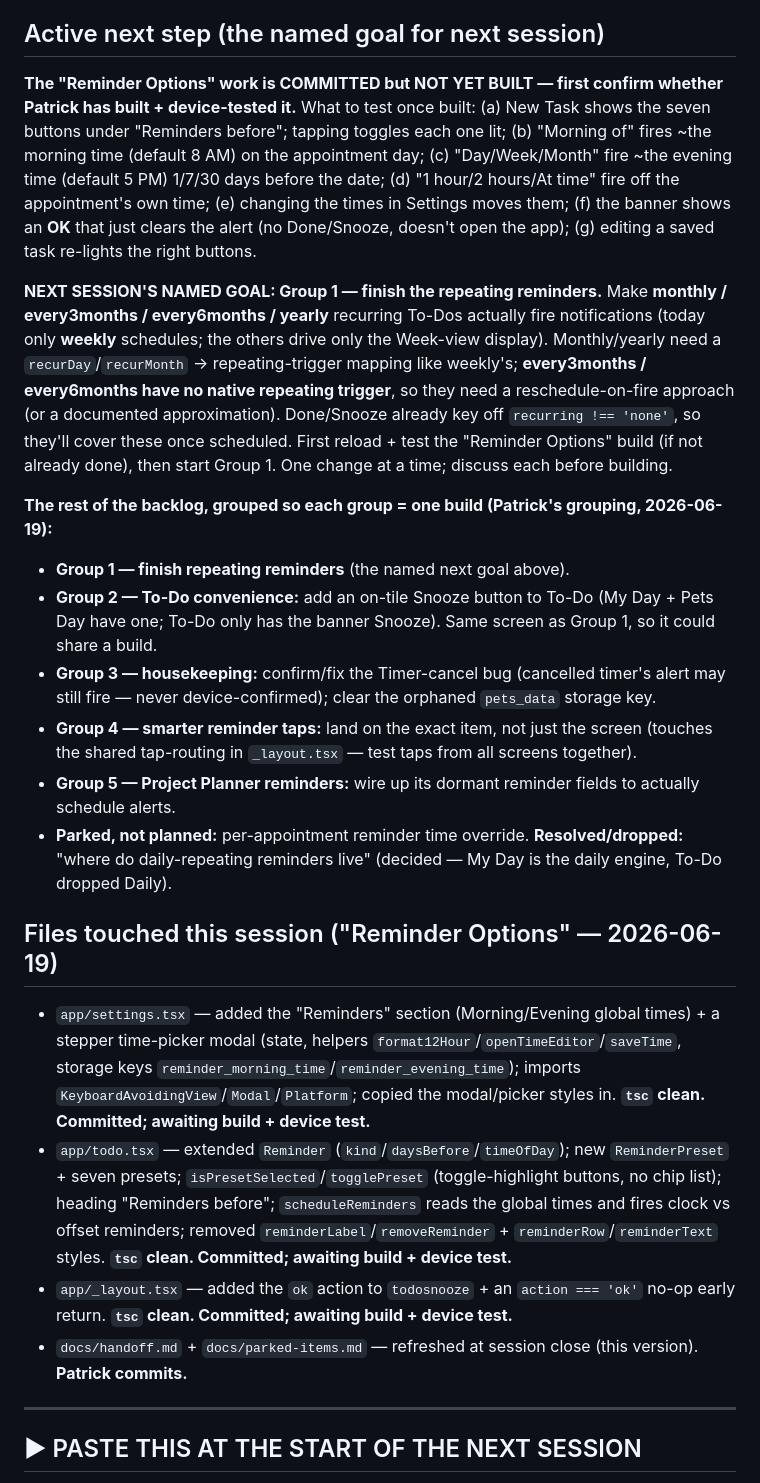
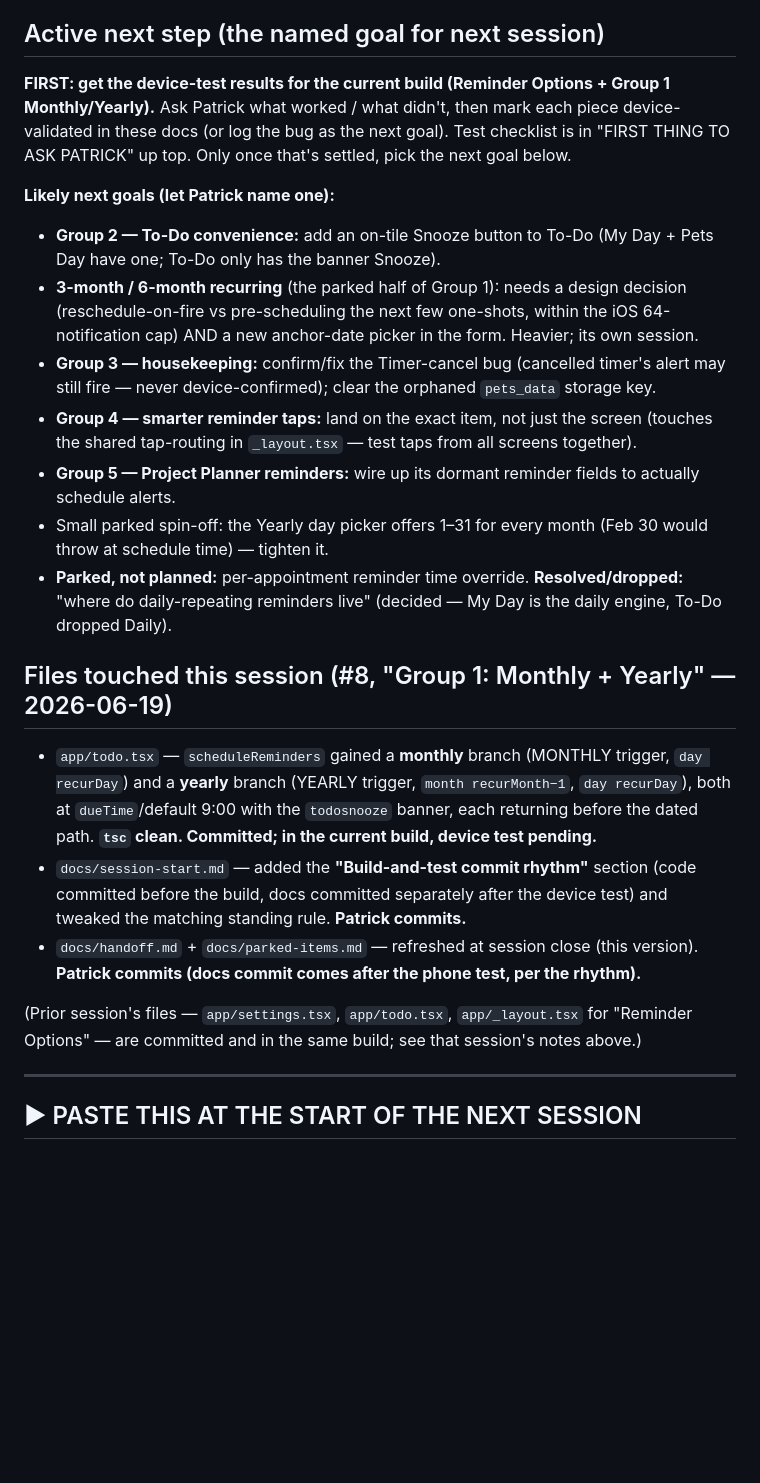
Before and after one commit to WWhiteWolf/ElderlyAssistant, a Markdown page: docs/handoff.md, the part around one of its changes. GitHub-like rendering; blank space fills up the shorter version.

Commit message:
Session 8 end

```diff
--- a/docs/handoff.md
+++ b/docs/handoff.md
@@ -84,25 +95,25 @@ History of finished work, kept short. The "Verified code facts" below are the li
 
 ## Active next step (the named goal for next session)
 
-**The "Reminder Options" work is COMMITTED but NOT YET BUILT — first confirm whether Patrick has built + device-tested it.** What to test once built: (a) New Task shows the seven buttons under "Reminders before"; tapping toggles each one lit; (b) "Morning of" fires ~the morning time (default 8 AM) on the appointment day; (c) "Day/Week/Month" fire ~the evening time (default 5 PM) 1/7/30 days before the date; (d) "1 hour/2 hours/At time" fire off the appointment's own time; (e) changing the times in Settings moves them; (f) the banner shows an **OK** that just clears the alert (no Done/Snooze, doesn't open the app); (g) editing a saved task re-lights the right buttons.
+**FIRST: get the device-test results for the current build (Reminder Options + Group 1 Monthly/Yearly).** Ask Patrick what worked / what didn't, then mark each piece device-validated in these docs (or log the bug as the next goal). Test checklist is in "FIRST THING TO ASK PATRICK" up top. Only once that's settled, pick the next goal below.
 
-**NEXT SESSION'S NAMED GOAL: Group 1 — finish the repeating reminders.** Make **monthly / every3months / every6months / yearly** recurring To-Dos actually fire notifications (today only **weekly** schedules; the others drive only the Week-view display). Monthly/yearly need a `recurDay`/`recurMonth` → repeating-trigger mapping like weekly's; **every3months / every6months have no native repeating trigger**, so they need a reschedule-on-fire approach (or a documented approximation). Done/Snooze already key off `recurring !== 'none'`, so they'll cover these once scheduled. First reload + test the "Reminder Options" build (if not already done), then start Group 1. One change at a time; discuss each before building.
+**Likely next goals (let Patrick name one):**
 
-**The rest of the backlog, grouped so each group = one build (Patrick's grouping, 2026-06-19):**
-
-- **Group 1 — finish repeating reminders** (the named next goal above).
-- **Group 2 — To-Do convenience:** add an on-tile Snooze button to To-Do (My Day + Pets Day have one; To-Do only has the banner Snooze). Same screen as Group 1, so it could share a build.
+- **Group 2 — To-Do convenience:** add an on-tile Snooze button to To-Do (My Day + Pets Day have one; To-Do only has the banner Snooze).
+- **3-month / 6-month recurring** (the parked half of Group 1): needs a design decision (reschedule-on-fire vs pre-scheduling the next few one-shots, within the iOS 64-notification cap) AND a new anchor-date picker in the form. Heavier; its own session.
 - **Group 3 — housekeeping:** confirm/fix the Timer-cancel bug (cancelled timer's alert may still fire — never device-confirmed); clear the orphaned `pets_data` storage key.
 - **Group 4 — smarter reminder taps:** land on the exact item, not just the screen (touches the shared tap-routing in `_layout.tsx` — test taps from all screens together).
 - **Group 5 — Project Planner reminders:** wire up its dormant reminder fields to actually schedule alerts.
+- Small parked spin-off: the Yearly day picker offers 1–31 for every month (Feb 30 would throw at schedule time) — tighten it.
 - **Parked, not planned:** per-appointment reminder time override. **Resolved/dropped:** "where do daily-repeating reminders live" (decided — My Day is the daily engine, To-Do dropped Daily).
 
-## Files touched this session ("Reminder Options" — 2026-06-19)
+## Files touched this session (#8, "Group 1: Monthly + Yearly" — 2026-06-19)
 
-- `app/settings.tsx` — added the "Reminders" section (Morning/Evening global times) + a stepper time-picker modal (state, helpers `format12Hour`/`openTimeEditor`/`saveTime`, storage keys `reminder_morning_time`/`reminder_evening_time`); imports `KeyboardAvoidingView`/`Modal`/`Platform`; copied the modal/picker styles in. **`tsc` clean. Committed; awaiting build + device test.**
-- `app/todo.tsx` — extended `Reminder` (`kind`/`daysBefore`/`timeOfDay`); new `ReminderPreset` + seven presets; `isPresetSelected`/`togglePreset` (toggle-highlight buttons, no chip list); heading "Reminders before"; `scheduleReminders` reads the global times and fires clock vs offset reminders; removed `reminderLabel`/`removeReminder` + `reminderRow`/`reminderText` styles. **`tsc` clean. Committed; awaiting build + device test.**
-- `app/_layout.tsx` — added the `ok` action to `todosnooze` + an `action === 'ok'` no-op early return. **`tsc` clean. Committed; awaiting build + device test.**
-- `docs/handoff.md` + `docs/parked-items.md` — refreshed at session close (this version). **Patrick commits.**
+- `app/todo.tsx` — `scheduleReminders` gained a **monthly** branch (MONTHLY trigger, `day recurDay`) and a **yearly** branch (YEARLY trigger, `month recurMonth−1`, `day recurDay`), both at `dueTime`/default 9:00 with the `todosnooze` banner, each returning before the dated path. **`tsc` clean. Committed; in the current build, device test pending.**
+- `docs/session-start.md` — added the **"Build-and-test commit rhythm"** section (code committed before the build, docs committed separately after the device test) and tweaked the matching standing rule. **Patrick commits.**
+- `docs/handoff.md` + `docs/parked-items.md` — refreshed at session close (this version). **Patrick commits (docs commit comes after the phone test, per the rhythm).**
+
+(Prior session's files — `app/settings.tsx`, `app/todo.tsx`, `app/_layout.tsx` for "Reminder Options" — are committed and in the same build; see that session's notes above.)
 
 ---
 
```
Also changed, not shown: other parts of docs/handoff.md (+22 -11 lines), docs/parked-items.md (+5 -3 lines).
